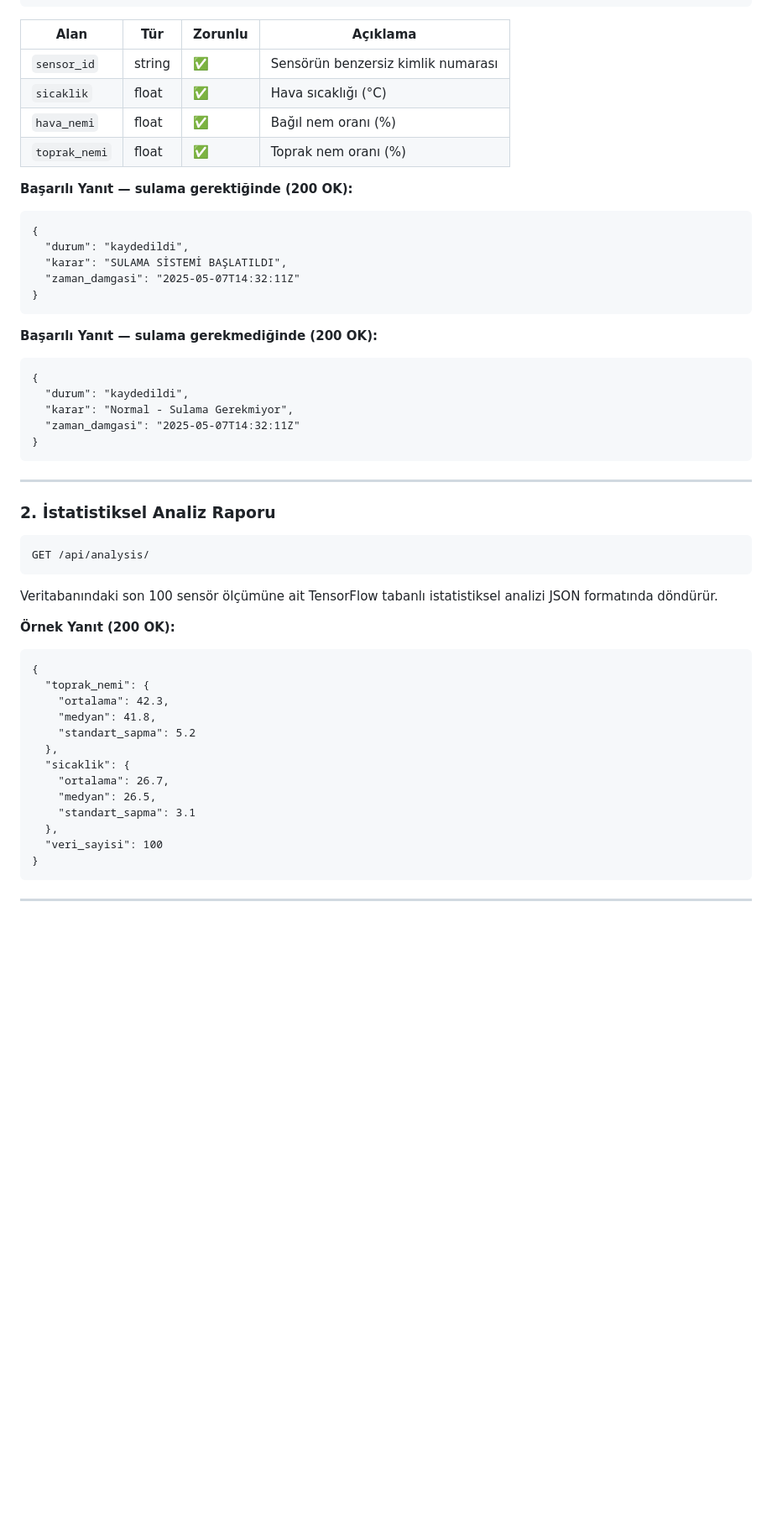
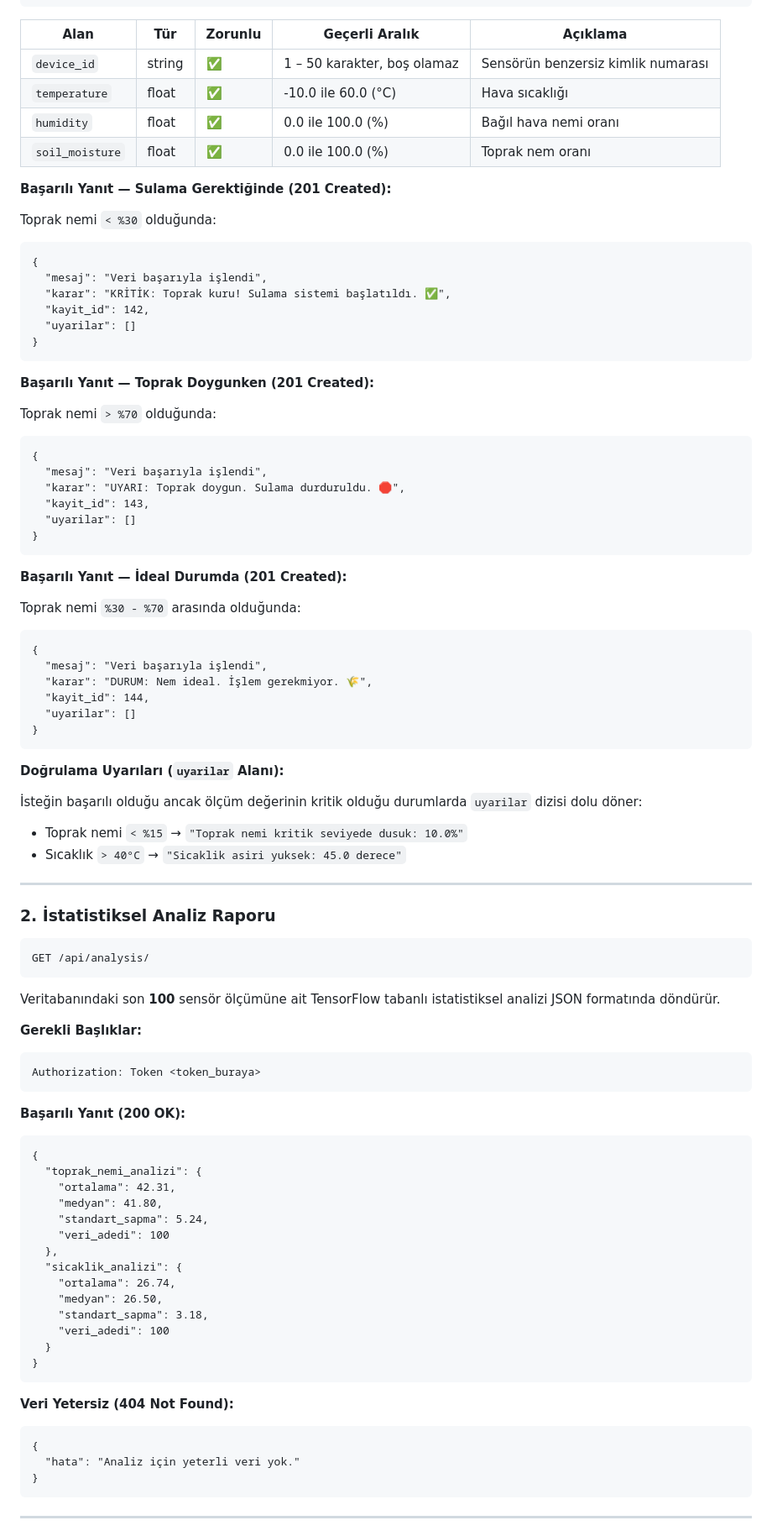
Before and after one commit to 250542020-hub/syntax-error-savunuculari, a Markdown page: docs/api-dokumantasyon.md, the part around one of its changes. Shown at 84% size. Drawn GitHub-style; blank space fills up the shorter version.

```diff
--- a/docs/api-dokumantasyon.md
+++ b/docs/api-dokumantasyon.md
@@ -43,27 +79,51 @@ IoT sensörlerinden gelen anlık çevresel verileri sisteme kaydeder. Gelen topr
     }
 
-| Alan | Tür | Zorunlu | Açıklama |
-|---|---|---|---|
-| `sensor_id` | string | ✅ | Sensörün benzersiz kimlik numarası |
-| `sicaklik` | float | ✅ | Hava sıcaklığı (°C) |
-| `hava_nemi` | float | ✅ | Bağıl nem oranı (%) |
-| `toprak_nemi` | float | ✅ | Toprak nem oranı (%) |
+| Alan | Tür | Zorunlu | Geçerli Aralık | Açıklama |
+|---|---|---|---|---|
+| `device_id` | string | ✅ | 1 – 50 karakter, boş olamaz | Sensörün benzersiz kimlik numarası |
+| `temperature` | float | ✅ | -10.0 ile 60.0 (°C) | Hava sıcaklığı |
+| `humidity` | float | ✅ | 0.0 ile 100.0 (%) | Bağıl hava nemi oranı |
+| `soil_moisture` | float | ✅ | 0.0 ile 100.0 (%) | Toprak nem oranı |
 
-**Başarılı Yanıt — sulama gerektiğinde (200 OK):**
+**Başarılı Yanıt — Sulama Gerektiğinde (201 Created):**
+
+Toprak nemi `< %30` olduğunda:
 
     {
-      "durum": "kaydedildi",
-      "karar": "SULAMA SİSTEMİ BAŞLATILDI",
-      "zaman_damgasi": "2025-05-07T14:32:11Z"
+      "mesaj": "Veri başarıyla işlendi",
+      "karar": "KRİTİK: Toprak kuru! Sulama sistemi başlatıldı. ✅",
+      "kayit_id": 142,
+      "uyarilar": []
     }
 
-**Başarılı Yanıt — sulama gerekmediğinde (200 OK):**
+**Başarılı Yanıt — Toprak Doygunken (201 Created):**
+
+Toprak nemi `> %70` olduğunda:
 
     {
-      "durum": "kaydedildi",
-      "karar": "Normal - Sulama Gerekmiyor",
-      "zaman_damgasi": "2025-05-07T14:32:11Z"
+      "mesaj": "Veri başarıyla işlendi",
+      "karar": "UYARI: Toprak doygun. Sulama durduruldu. 🛑",
+      "kayit_id": 143,
+      "uyarilar": []
     }
+
+**Başarılı Yanıt — İdeal Durumda (201 Created):**
+
+Toprak nemi `%30 - %70` arasında olduğunda:
+
+    {
+      "mesaj": "Veri başarıyla işlendi",
+      "karar": "DURUM: Nem ideal. İşlem gerekmiyor. 🌾",
+      "kayit_id": 144,
+      "uyarilar": []
+    }
+
+**Doğrulama Uyarıları (`uyarilar` Alanı):**
+
+İsteğin başarılı olduğu ancak ölçüm değerinin kritik olduğu durumlarda `uyarilar` dizisi dolu döner:
+
+* Toprak nemi `< %15` → `"Toprak nemi kritik seviyede dusuk: 10.0%"`
+* Sıcaklık `> 40°C` → `"Sicaklik asiri yuksek: 45.0 derece"`
 
 ---
 
@@ -71,22 +131,33 @@ IoT sensörlerinden gelen anlık çevresel verileri sisteme kaydeder. Gelen topr
 
     GET /api/analysis/
 
-Veritabanındaki son 100 sensör ölçümüne ait TensorFlow tabanlı istatistiksel analizi JSON formatında döndürür.
+Veritabanındaki son **100** sensör ölçümüne ait TensorFlow tabanlı istatistiksel analizi JSON formatında döndürür.
 
-**Örnek Yanıt (200 OK):**
+**Gerekli Başlıklar:**
+
+    Authorization: Token <token_buraya>
+
+**Başarılı Yanıt (200 OK):**
 
     {
-      "toprak_nemi": {
-        "ortalama": 42.3,
-        "medyan": 41.8,
-        "standart_sapma": 5.2
+      "toprak_nemi_analizi": {
+        "ortalama": 42.31,
+        "medyan": 41.80,
+        "standart_sapma": 5.24,
+        "veri_adedi": 100
       },
-      "sicaklik": {
-        "ortalama": 26.7,
-        "medyan": 26.5,
-        "standart_sapma": 3.1
-      },
-      "veri_sayisi": 100
+      "sicaklik_analizi": {
+        "ortalama": 26.74,
+        "medyan": 26.50,
+        "standart_sapma": 3.18,
+        "veri_adedi": 100
+      }
+    }
+
+**Veri Yetersiz (404 Not Found):**
+
+    {
+      "hata": "Analiz için yeterli veri yok."
     }
 
 ---
```
Also changed, not shown: other parts of docs/api-dokumantasyon.md (+161 -41 lines).
